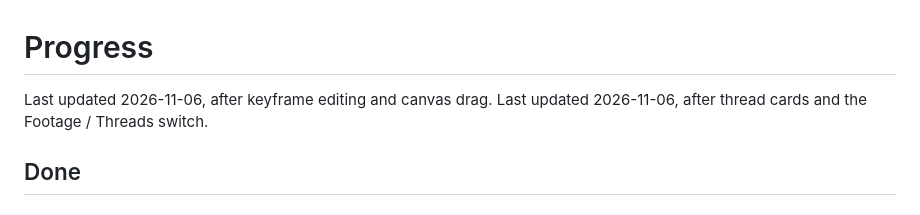
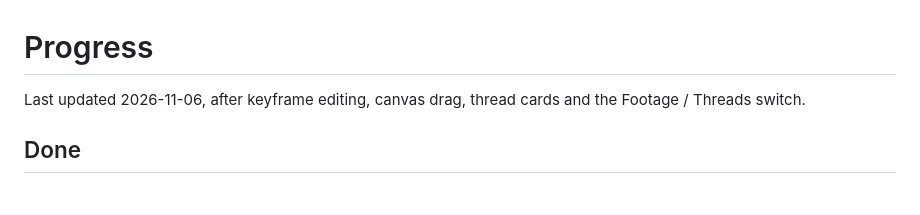
Before and after one commit to emrosas/frame-studio, a Markdown page: docs/PROGRESS.md, the part around the change. Rendered like a GitHub page.

Commit message:
Join the two progress notes
Co-Authored-By: Claude Opus 5.5 <noreply@anthropic.com>

```diff
--- a/docs/PROGRESS.md
+++ b/docs/PROGRESS.md
@@ -1,7 +1,6 @@
 # Progress
 
-Last updated 2026-11-06, after keyframe editing and canvas drag.
-Last updated 2026-11-06, after thread cards and the Footage / Threads switch.
+Last updated 2026-11-06, after keyframe editing, canvas drag, thread cards and the Footage / Threads switch.
 
 ## Done
 
```
